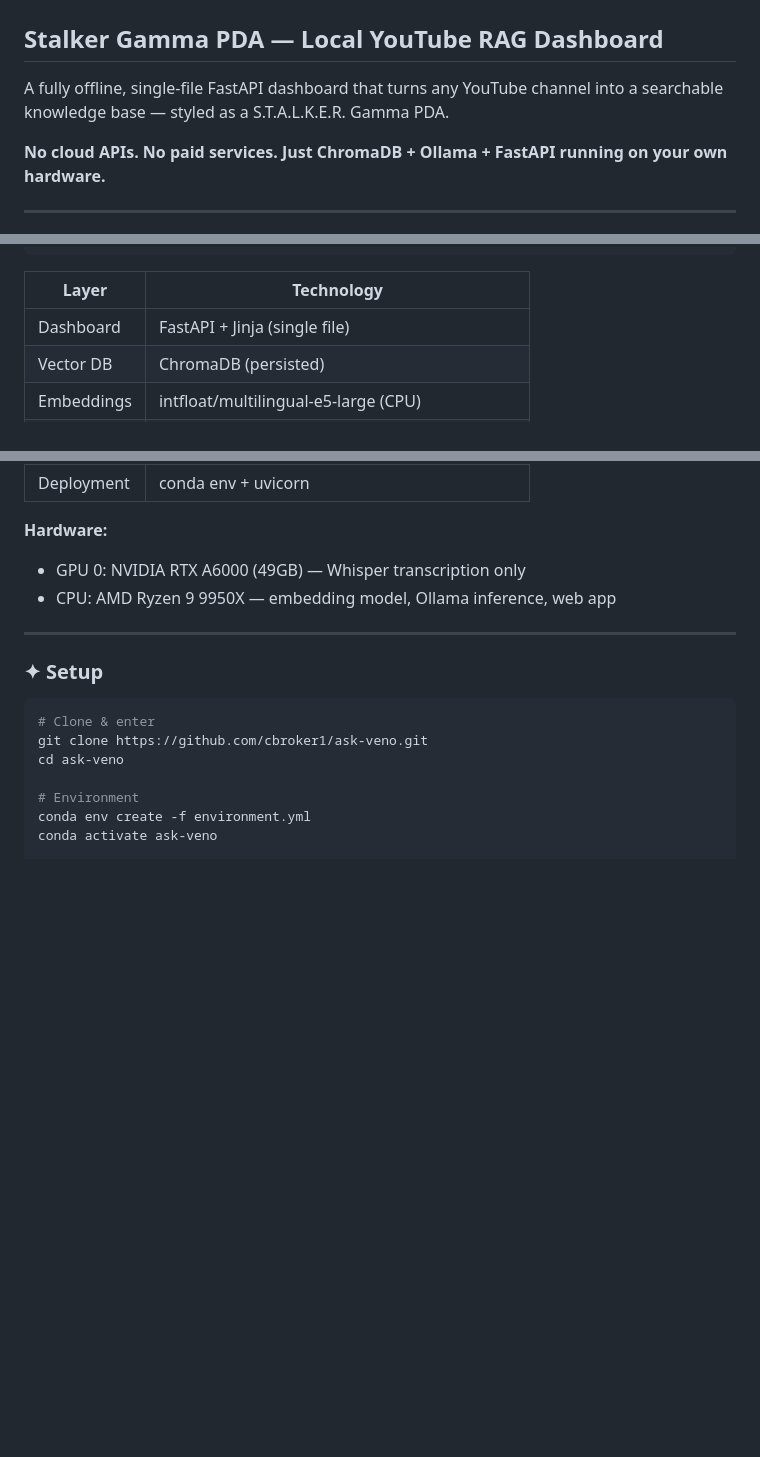
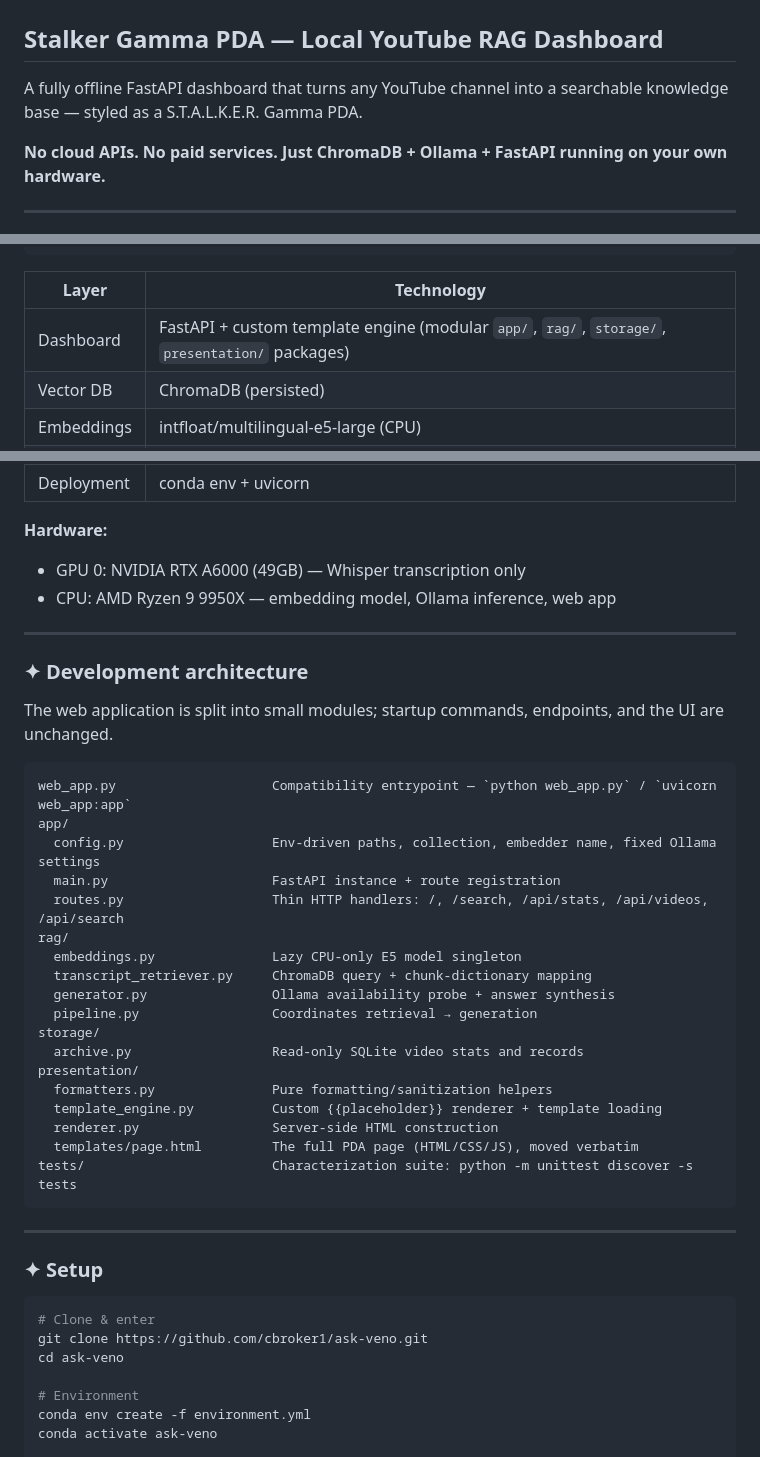
Before and after one commit to cbroker1/ask-veno, a Markdown page: README.md, 3 parts joined by grey strips. Drawn GitHub-style; blank space fills up the shorter version.

Commit message:
docs: document modular web architecture
Co-Authored-By: Claude Fable 5 <noreply@anthropic.com>

````diff
--- a/README.md
+++ b/README.md
@@ -2,7 +2,7 @@
 
 ## Stalker Gamma PDA — Local YouTube RAG Dashboard
 
-A fully offline, single-file FastAPI dashboard that turns any YouTube channel into a searchable knowledge base — styled as a S.T.A.L.K.E.R. Gamma PDA.
+A fully offline FastAPI dashboard that turns any YouTube channel into a searchable knowledge base — styled as a S.T.A.L.K.E.R. Gamma PDA.
 
 **No cloud APIs. No paid services. Just ChromaDB + Ollama + FastAPI running on your own hardware.**
 
@@ -49,7 +49,7 @@ Full dashboard with the Stalker Gamma PDA aesthetic — amber phosphor glow, CRT
 
 | Layer | Technology |
 |-------|------|
-| Dashboard | FastAPI + Jinja (single file) |
+| Dashboard | FastAPI + custom template engine (modular `app/`, `rag/`, `storage/`, `presentation/` packages) |
 | Vector DB | ChromaDB (persisted) |
 | Embeddings | intfloat/multilingual-e5-large (CPU) |
 | LLM | ollama qwen3:0.6b (CPU) |
@@ -60,6 +60,33 @@ Full dashboard with the Stalker Gamma PDA aesthetic — amber phosphor glow, CRT
 **Hardware:**
 - GPU 0: NVIDIA RTX A6000 (49GB) — Whisper transcription only
 - CPU: AMD Ryzen 9 9950X — embedding model, Ollama inference, web app
+
+---
+
+### ✦ Development architecture
+
+The web application is split into small modules; startup commands, endpoints, and the UI are unchanged.
+
+```
+web_app.py                    Compatibility entrypoint — `python web_app.py` / `uvicorn web_app:app`
+app/
+  config.py                   Env-driven paths, collection, embedder name, fixed Ollama settings
+  main.py                     FastAPI instance + route registration
+  routes.py                   Thin HTTP handlers: /, /search, /api/stats, /api/videos, /api/search
+rag/
+  embeddings.py               Lazy CPU-only E5 model singleton
+  transcript_retriever.py     ChromaDB query + chunk-dictionary mapping
+  generator.py                Ollama availability probe + answer synthesis
+  pipeline.py                 Coordinates retrieval → generation
+storage/
+  archive.py                  Read-only SQLite video stats and records
+presentation/
+  formatters.py               Pure formatting/sanitization helpers
+  template_engine.py          Custom {{placeholder}} renderer + template loading
+  renderer.py                 Server-side HTML construction
+  templates/page.html         The full PDA page (HTML/CSS/JS), moved verbatim
+tests/                        Characterization suite: python -m unittest discover -s tests
+```
 
 ---
 
````
